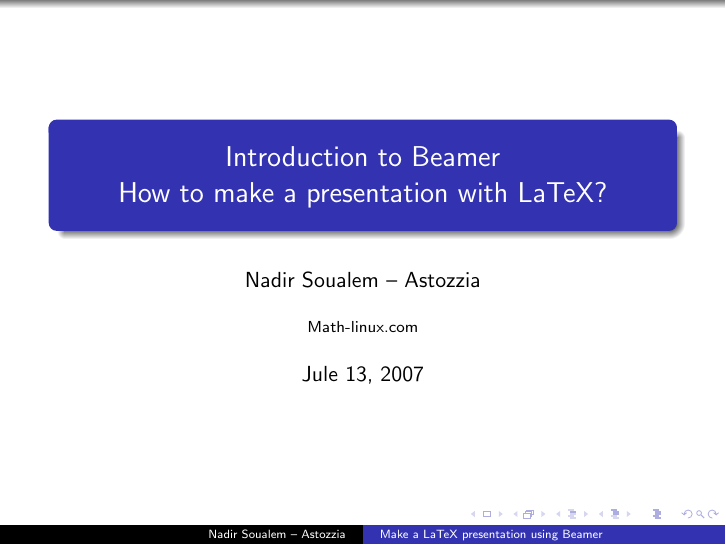
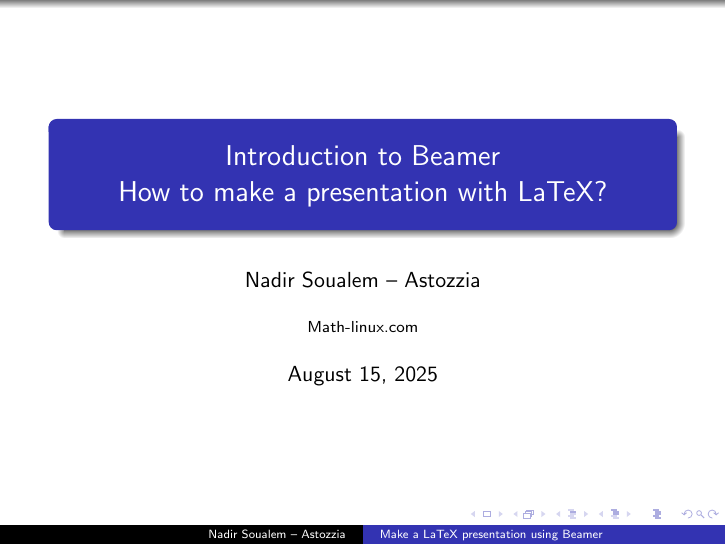
Before and after one commit to tmax818/science, LaTeX slides (plan/beamer/index.tex): page 1 of 2. Compiled offline with pdfLaTeX.

Commit message:
add beamer start

```diff
--- a/plan/beamer/index.tex
+++ b/plan/beamer/index.tex
@@ -4,7 +4,7 @@
 \title[Make a LaTeX presentation using Beamer]{Introduction  to Beamer\\How to make a presentation with LaTeX?}
 \author{Nadir Soualem -- Astozzia}
 \institute{Math-linux.com}
-\date{Jule 13, 2007}
+\date{\today}
 \begin{document}
 
 \begin{frame}
```
Also changed, not shown: plan/beamer/index.pdf, 3 other files.
